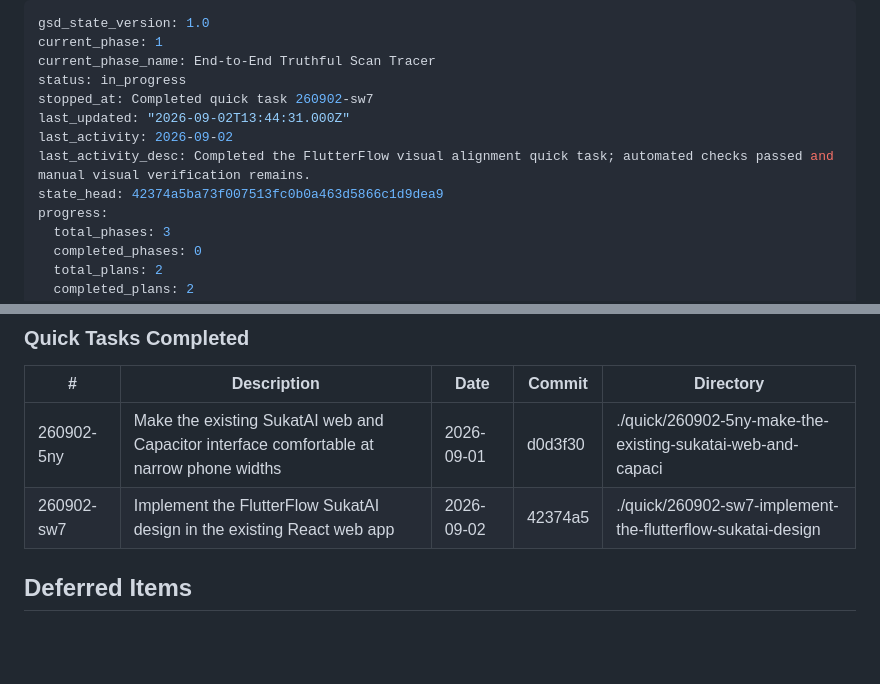
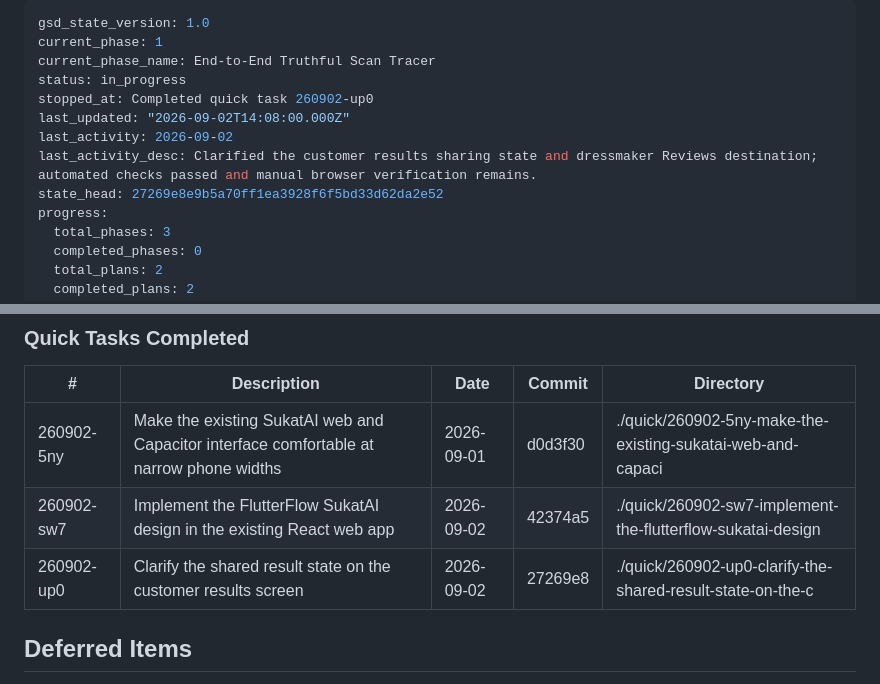
Before and after one commit to allanugranjr-dev/sukat-ai-app, a Markdown page: .planning/STATE.md, 2 parts joined by grey strips. GitHub-like rendering; blank space fills up the shorter version.

Commit message:
docs(quick-260902-up0): record sharing state clarification

```diff
--- a/.planning/STATE.md
+++ b/.planning/STATE.md
@@ -3,11 +3,11 @@ gsd_state_version: 1.0
 current_phase: 1
 current_phase_name: End-to-End Truthful Scan Tracer
 status: in_progress
-stopped_at: Completed quick task 260902-sw7
-last_updated: "2026-09-02T13:44:31.000Z"
+stopped_at: Completed quick task 260902-up0
+last_updated: "2026-09-02T14:08:00.000Z"
 last_activity: 2026-09-02
-last_activity_desc: Completed the FlutterFlow visual alignment quick task; automated checks passed and manual visual verification remains.
-state_head: 42374a5ba73f007513fc0b0a463d5866c1d9dea9
+last_activity_desc: Clarified the customer results sharing state and dressmaker Reviews destination; automated checks passed and manual browser verification remains.
+state_head: 27269e8e9b5a70ff1ea3928f6f5bd33d62da2e52
 progress:
   total_phases: 3
   completed_phases: 0
@@ -87,6 +87,7 @@ None yet.
 |---|-------------|------|--------|-----------|
 | 260902-5ny | Make the existing SukatAI web and Capacitor interface comfortable at narrow phone widths | 2026-09-01 | d0d3f30 | ./quick/260902-5ny-make-the-existing-sukatai-web-and-capaci |
 | 260902-sw7 | Implement the FlutterFlow SukatAI design in the existing React web app | 2026-09-02 | 42374a5 | ./quick/260902-sw7-implement-the-flutterflow-sukatai-design |
+| 260902-up0 | Clarify the shared result state on the customer results screen | 2026-09-02 | 27269e8 | ./quick/260902-up0-clarify-the-shared-result-state-on-the-c |
 
 ## Deferred Items
 
```
